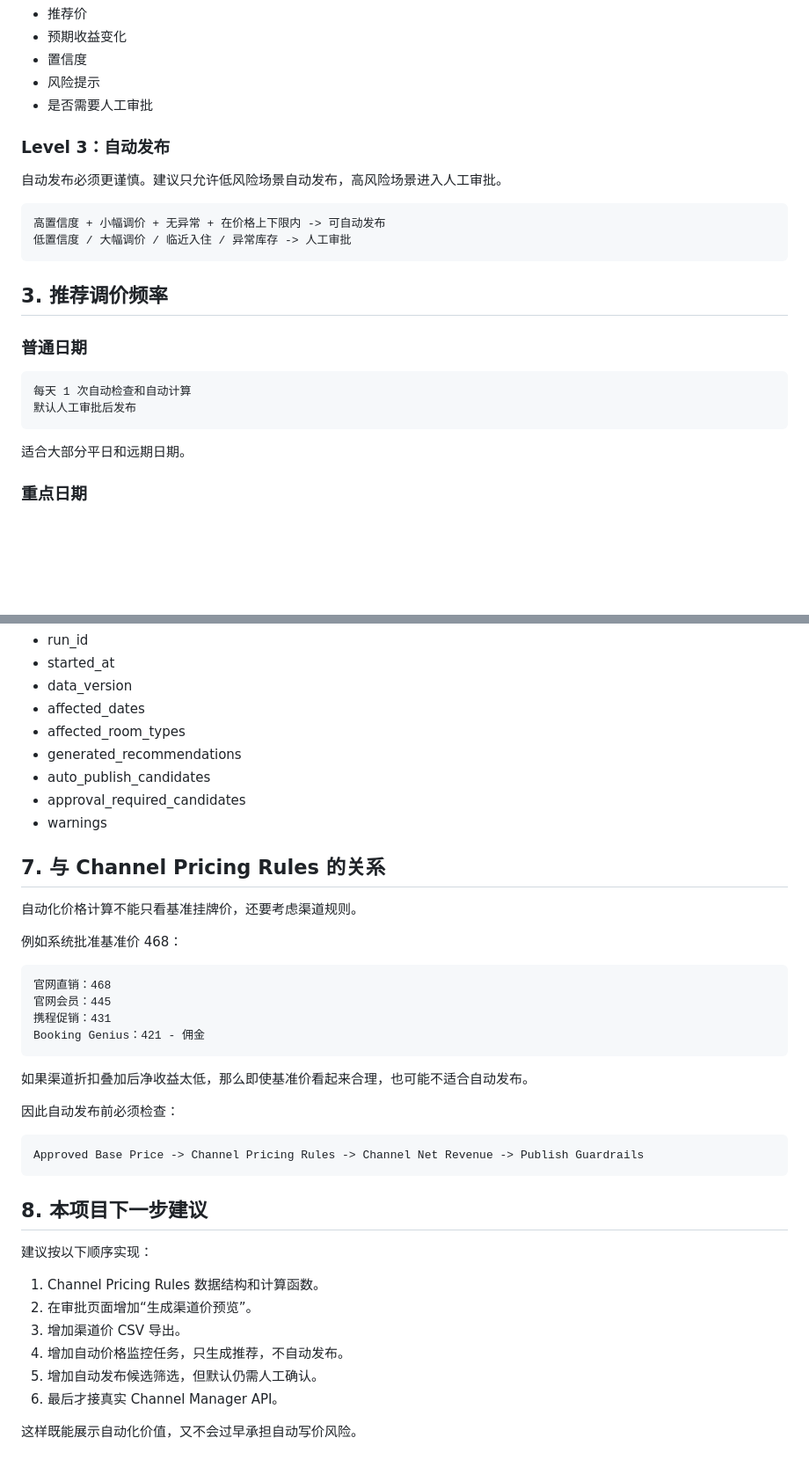
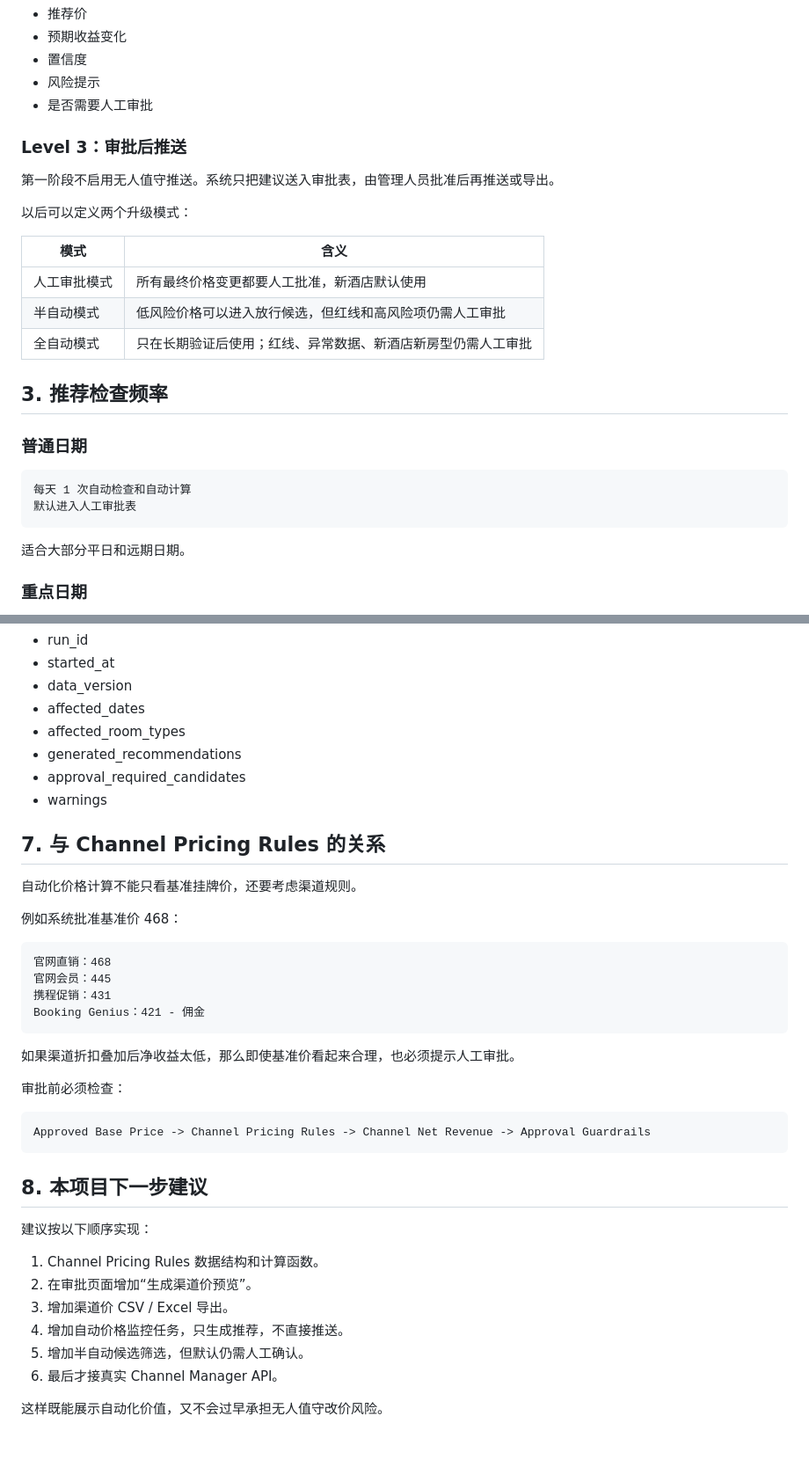
Before and after one commit to zengtao227/hotel-pricing-engine, a Markdown page: docs/automated-pricing-monitoring.md, 2 parts joined by grey strips. Shown at 88% size. Drawn GitHub-style; blank space fills up the shorter version.

Commit message:
Clarify manual approval first operating mode

````diff
--- a/docs/automated-pricing-monitoring.md
+++ b/docs/automated-pricing-monitoring.md
@@ -70,22 +70,25 @@
 - 风险提示
 - 是否需要人工审批
 
-### Level 3：自动发布
+### Level 3：审批后推送
 
-自动发布必须更谨慎。建议只允许低风险场景自动发布，高风险场景进入人工审批。
+第一阶段不启用无人值守推送。系统只把建议送入审批表，由管理人员批准后再推送或导出。
 
-```text
-高置信度 + 小幅调价 + 无异常 + 在价格上下限内 -> 可自动发布
-低置信度 / 大幅调价 / 临近入住 / 异常库存 -> 人工审批
-```
+以后可以定义两个升级模式：
 
-## 3. 推荐调价频率
+| 模式 | 含义 |
+|---|---|
+| 人工审批模式 | 所有最终价格变更都要人工批准，新酒店默认使用 |
+| 半自动模式 | 低风险价格可以进入放行候选，但红线和高风险项仍需人工审批 |
+| 全自动模式 | 只在长期验证后使用；红线、异常数据、新酒店新房型仍需人工审批 |
+
+## 3. 推荐检查频率
 
 ### 普通日期
 
 ```text
 每天 1 次自动检查和自动计算
-默认人工审批后发布
+默认进入人工审批表
 ```
 
 适合大部分平日和远期日期。
@@ -180,7 +181,6 @@ Scheduler -> Pricing Job -> Recommendation Snapshot -> Approval Queue -> Publish
 - affected_dates
 - affected_room_types
 - generated_recommendations
-- auto_publish_candidates
 - approval_required_candidates
 - warnings
 
@@ -197,12 +197,12 @@ Scheduler -> Pricing Job -> Recommendation Snapshot -> Approval Queue -> Publish
 Booking Genius：421 - 佣金
 ```
 
-如果渠道折扣叠加后净收益太低，那么即使基准价看起来合理，也可能不适合自动发布。
+如果渠道折扣叠加后净收益太低，那么即使基准价看起来合理，也必须提示人工审批。
 
-因此自动发布前必须检查：
+审批前必须检查：
 
 ```text
-Approved Base Price -> Channel Pricing Rules -> Channel Net Revenue -> Publish Guardrails
+Approved Base Price -> Channel Pricing Rules -> Channel Net Revenue -> Approval Guardrails
 ```
 
 ## 8. 本项目下一步建议
@@ -211,9 +211,9 @@ Approved Base Price -> Channel Pricing Rules -> Channel Net Revenue -> Publish G
 
 1. Channel Pricing Rules 数据结构和计算函数。
 2. 在审批页面增加“生成渠道价预览”。
-3. 增加渠道价 CSV 导出。
-4. 增加自动价格监控任务，只生成推荐，不自动发布。
-5. 增加自动发布候选筛选，但默认仍需人工确认。
+3. 增加渠道价 CSV / Excel 导出。
+4. 增加自动价格监控任务，只生成推荐，不直接推送。
+5. 增加半自动候选筛选，但默认仍需人工确认。
 6. 最后才接真实 Channel Manager API。
 
-这样既能展示自动化价值，又不会过早承担自动写价风险。
+这样既能展示自动化价值，又不会过早承担无人值守改价风险。
````
Also changed, not shown: other parts of docs/automated-pricing-monitoring.md (+9 -11 lines).
